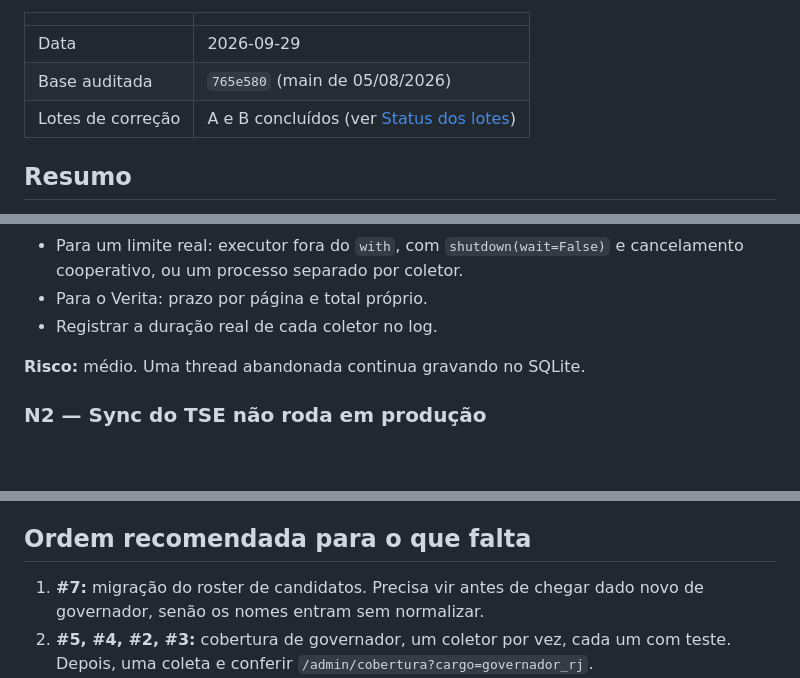
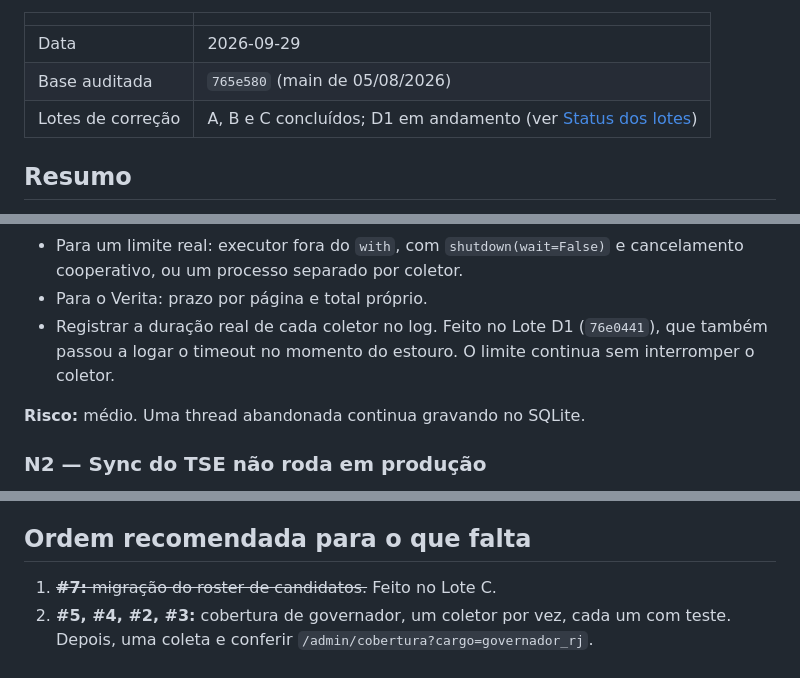
Before and after one commit to simoesleandro/Pulso-eleitoral, a Markdown page: docs/auditoria-2026-09.md, 3 parts joined by grey strips. Drawn GitHub-style; blank space fills up the shorter version.

```diff
--- a/docs/auditoria-2026-09.md
+++ b/docs/auditoria-2026-09.md
@@ -11,7 +11,7 @@ correções feitas em seguida.
 |---|---|
 | Data | 2026-09-29 |
 | Base auditada | `765e580` (main de 05/08/2026) |
-| Lotes de correção | A e B concluídos (ver [Status dos lotes](#status-dos-lotes)) |
+| Lotes de correção | A, B e C concluídos; D1 em andamento (ver [Status dos lotes](#status-dos-lotes)) |
 
 ## Resumo
 
@@ -184,7 +247,9 @@ Consequências:
 - Para um limite real: executor fora do `with`, com `shutdown(wait=False)`
   e cancelamento cooperativo, ou um processo separado por coletor.
 - Para o Verita: prazo por página e total próprio.
-- Registrar a duração real de cada coletor no log.
+- Registrar a duração real de cada coletor no log. Feito no Lote D1
+  (`76e0441`), que também passou a logar o timeout no momento do estouro.
+  O limite continua sem interromper o coletor.
 
 **Risco:** médio. Uma thread abandonada continua gravando no SQLite.
 
@@ -247,8 +312,7 @@ teste.
 
 ## Ordem recomendada para o que falta
 
-1. **#7:** migração do roster de candidatos. Precisa vir antes de chegar
-   dado novo de governador, senão os nomes entram sem normalizar.
+1. ~~**#7:** migração do roster de candidatos.~~ Feito no Lote C.
 2. **#5, #4, #2, #3:** cobertura de governador, um coletor por vez, cada um
    com teste. Depois, uma coleta e conferir `/admin/cobertura?cargo=governador_rj`.
 3. **N1:** timeout real, para que a cobertura nova não trave a coleta nem
```
Also changed, not shown: other parts of docs/auditoria-2026-09.md (+64 -1 lines).
